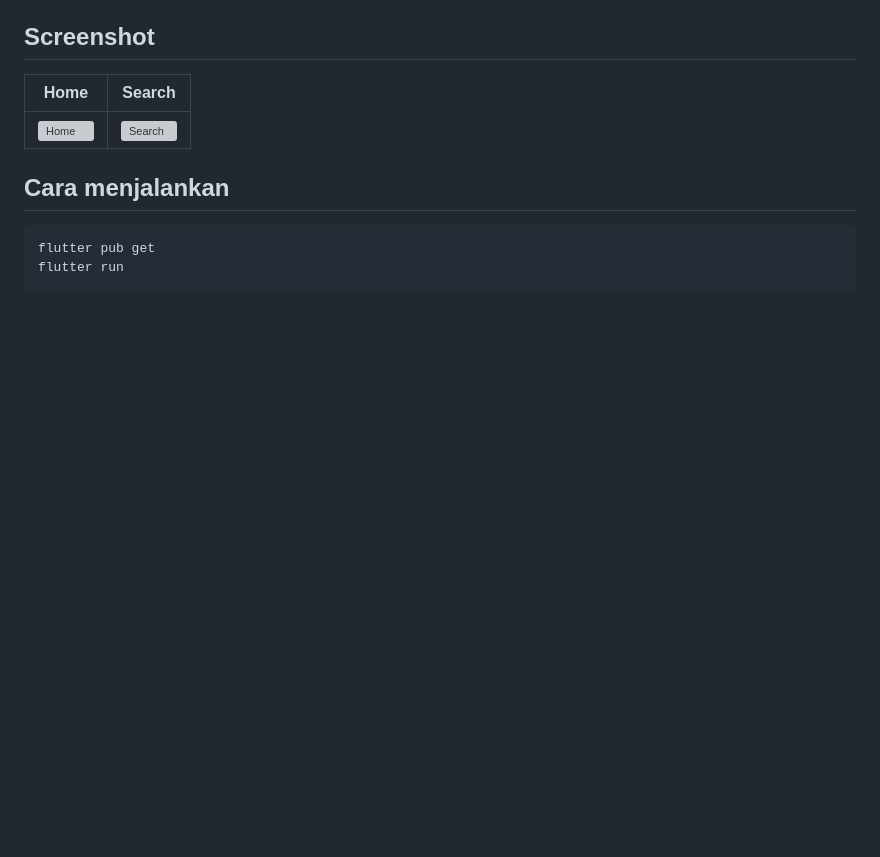
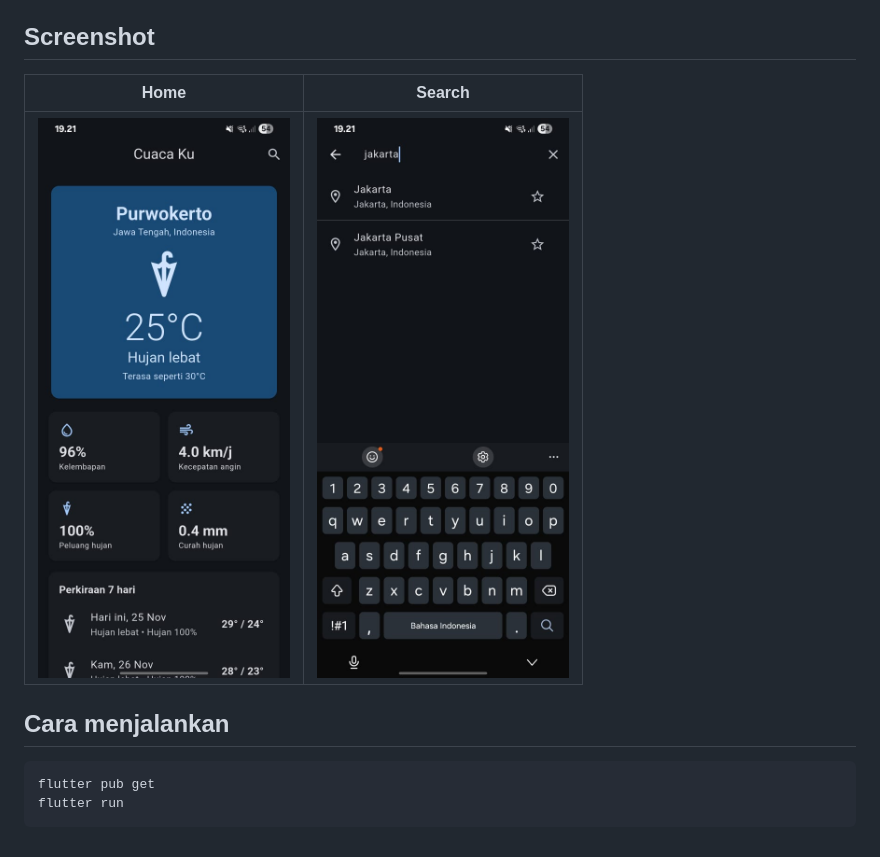
Before and after one commit to alifviadewani/H1D024131-Responsi-Prakmobile-Flutter-cuaca_app, a Markdown page: README.md, the part around the change. GitHub-like rendering; pictures changed too: screenshots/home.jpeg (added), screenshots/search.jpeg (added); blank space fills up the shorter version; grey boxes are pictures that could not be loaded.

Commit message:
Tambah screenshot dan update README

````diff
--- a/README.md
+++ b/README.md
@@ -42,7 +42,7 @@ lib/
 ## Screenshot
 | Home | Search |
 |------|--------|
-| ![Home](screenshots/home.png) | ![Search](screenshots/search.png) |
+| ![Home](screenshots/home.jpeg) | ![Search](screenshots/search.jpeg) |
 
 ## Cara menjalankan
 ```
````
